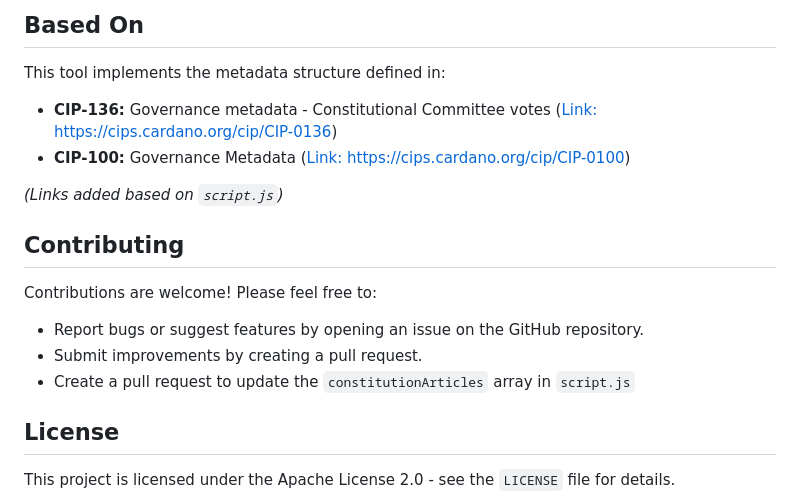
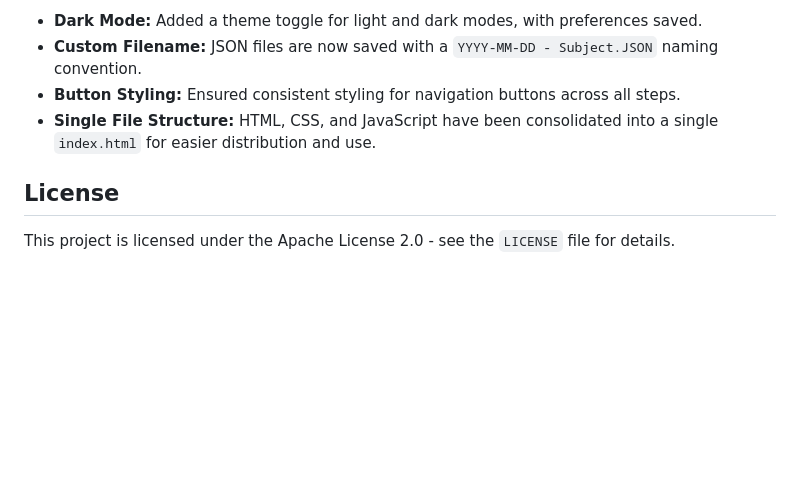
Before and after one commit to Tingvard-cc/tools, a Markdown page: cc-rationale-generator/README.md, the part around one of its changes. Rendered like a GitHub page; blank space fills up the shorter version.

```diff
--- a/cc-rationale-generator/README.md
+++ b/cc-rationale-generator/README.md
@@ -98,20 +78,8 @@ There are two ways to use this tool:
 
-## Based On
-
-This tool implements the metadata structure defined in:
-
-* **CIP-136:** Governance metadata - Constitutional Committee votes ([Link: https://cips.cardano.org/cip/CIP-0136](https://cips.cardano.org/cip/CIP-0136))
-* **CIP-100:** Governance Metadata ([Link: https://cips.cardano.org/cip/CIP-0100](https://cips.cardano.org/cip/CIP-0100))
-
-*(Links added based on `script.js`)*
-
-## Contributing
-
-Contributions are welcome! Please feel free to:
-
-* Report bugs or suggest features by opening an issue on the GitHub repository.
-* Submit improvements by creating a pull request.
-* Create a pull request to update the `constitutionArticles` array in `script.js`
+* **Dark Mode:** Added a theme toggle for light and dark modes, with preferences saved.
+* **Custom Filename:** JSON files are now saved with a `YYYY-MM-DD - Subject.JSON` naming convention.
+* **Button Styling:** Ensured consistent styling for navigation buttons across all steps.
+* **Single File Structure:** HTML, CSS, and JavaScript have been consolidated into a single `index.html` for easier distribution and use.
 
 ## License
 
```
Also changed, not shown: other parts of cc-rationale-generator/README.md (+56 -76 lines).
